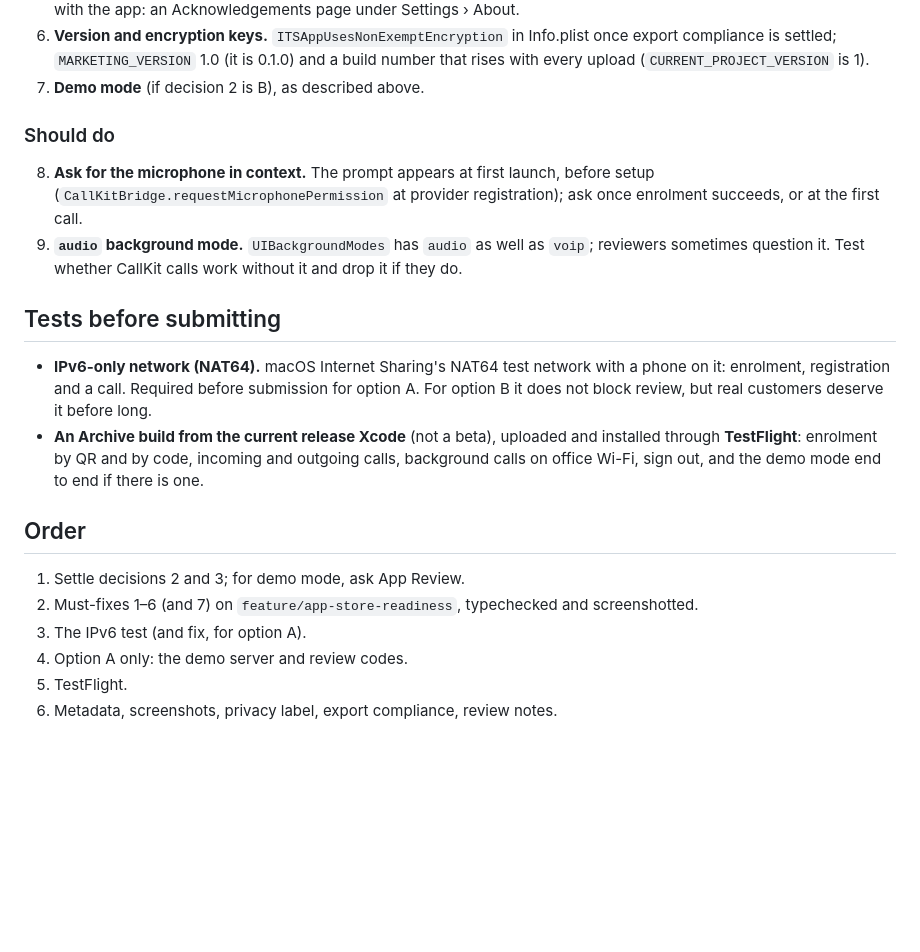
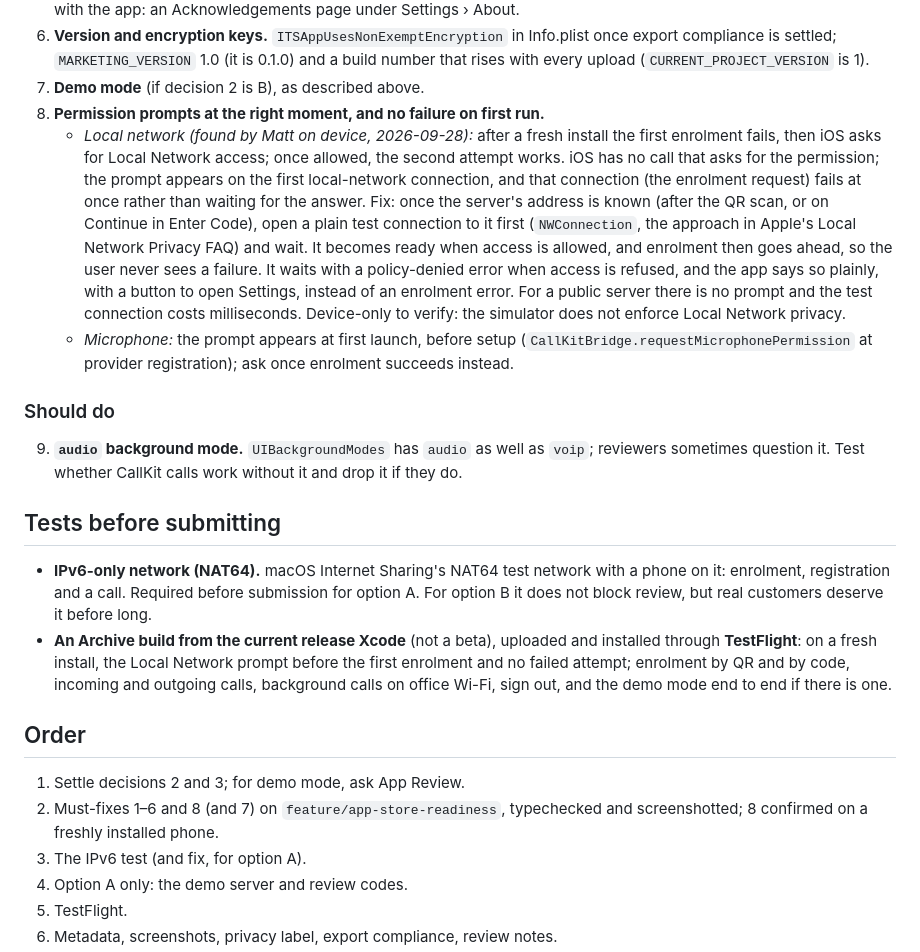
Before and after one commit to Matt-Johl/dialler, a Markdown page: appstore.md, the part around the change. Rendered like a GitHub page; blank space fills up the shorter version.

Commit message:
appstore.md: permission prompts in context, and no failed first enrolment behind the Local Network prompt
Co-Authored-By: Claude Opus 5.5 <noreply@anthropic.com>

```diff
--- a/appstore.md
+++ b/appstore.md
@@ -138,13 +138,28 @@ On a branch `feature/app-store-readiness`, merged on approval.
    (it is 0.1.0) and a build number that rises with every upload
    (`CURRENT_PROJECT_VERSION` is 1).
 7. **Demo mode** (if decision 2 is B), as described above.
+8. **Permission prompts at the right moment, and no failure on first run.**
+   - *Local network (found by Matt on device, 2026-09-28):* after a fresh
+     install the first enrolment fails, then iOS asks for Local Network
+     access; once allowed, the second attempt works. iOS has no call that
+     asks for the permission; the prompt appears on the first local-network
+     connection, and that connection (the enrolment request) fails at once
+     rather than waiting for the answer. Fix: once the server's address is
+     known (after the QR scan, or on Continue in Enter Code), open a plain
+     test connection to it first (`NWConnection`, the approach in Apple's
+     Local Network Privacy FAQ) and wait. It becomes ready when access is
+     allowed, and enrolment then goes ahead, so the user never sees a
+     failure. It waits with a policy-denied error when access is refused,
+     and the app says so plainly, with a button to open Settings, instead
+     of an enrolment error. For a public server there is no prompt and the
+     test connection costs milliseconds. Device-only to verify: the
+     simulator does not enforce Local Network privacy.
+   - *Microphone:* the prompt appears at first launch, before setup
+     (`CallKitBridge.requestMicrophonePermission` at provider
+     registration); ask once enrolment succeeds instead.
 
 ### Should do
 
-8. **Ask for the microphone in context.** The prompt appears at first
-   launch, before setup (`CallKitBridge.requestMicrophonePermission` at
-   provider registration); ask once enrolment succeeds, or at the first
-   call.
 9. **`audio` background mode.** `UIBackgroundModes` has `audio` as well as
    `voip`; reviewers sometimes question it. Test whether CallKit calls work
    without it and drop it if they do.
@@ -156,15 +171,17 @@ On a branch `feature/app-store-readiness`, merged on approval.
   submission for option A. For option B it does not block review, but real
   customers deserve it before long.
 - **An Archive build from the current release Xcode** (not a beta), uploaded
-  and installed through **TestFlight**: enrolment by QR and by code,
+  and installed through **TestFlight**: on a fresh install, the Local
+  Network prompt before the first enrolment and no failed attempt;
+  enrolment by QR and by code,
   incoming and outgoing calls, background calls on office Wi-Fi, sign out,
   and the demo mode end to end if there is one.
 
 ## Order
 
 1. Settle decisions 2 and 3; for demo mode, ask App Review.
-2. Must-fixes 1–6 (and 7) on `feature/app-store-readiness`, typechecked and
-   screenshotted.
+2. Must-fixes 1–6 and 8 (and 7) on `feature/app-store-readiness`,
+   typechecked and screenshotted; 8 confirmed on a freshly installed phone.
 3. The IPv6 test (and fix, for option A).
 4. Option A only: the demo server and review codes.
 5. TestFlight.
```
